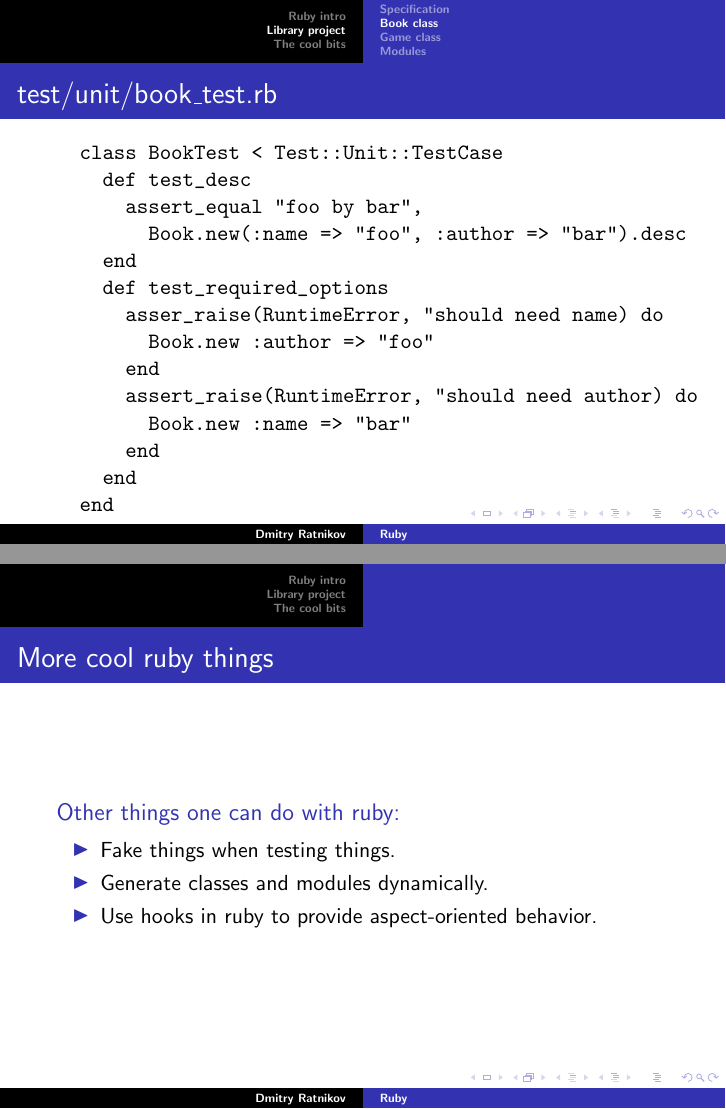
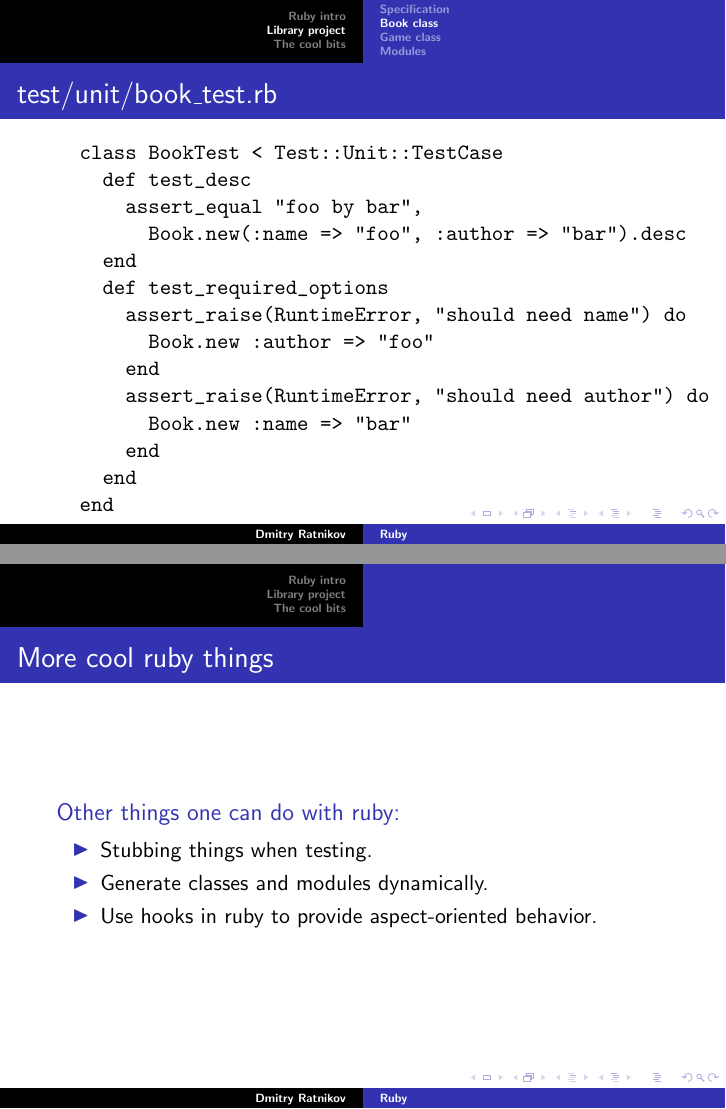
Before and after one commit to ratnikov/ruby-presentation, LaTeX slides (doc/ruby_slides.tex): pages 42 and 93 of 95, joined at a grey line. Compiled offline with pdfLaTeX.

Commit message:
Added final touches.

```diff
--- a/doc/ruby_slides.tex
+++ b/doc/ruby_slides.tex
@@ -273,10 +273,10 @@
         Book.new(:name => "foo", :author => "bar").desc
     end
     def test_required_options
-      asser_raise(RuntimeError, "should need name) do
+      assert_raise(RuntimeError, "should need name") do
         Book.new :author => "foo"
       end
-      assert_raise(RuntimeError, "should need author) do
+      assert_raise(RuntimeError, "should need author") do
         Book.new :name => "bar"
       end
     end
@@ -604,7 +604,7 @@ end
   \frametitle{More cool ruby things}
   \begin{block}{Other things one can do with ruby:}
     \begin{itemize}
-      \item Fake things when testing things.
+      \item Stubbing things when testing.
       \item Generate classes and modules dynamically.
       \item Use hooks in ruby to provide aspect-oriented behavior.
     \end{itemize}
```
Also changed, not shown: doc/ruby_slides.pdf.
